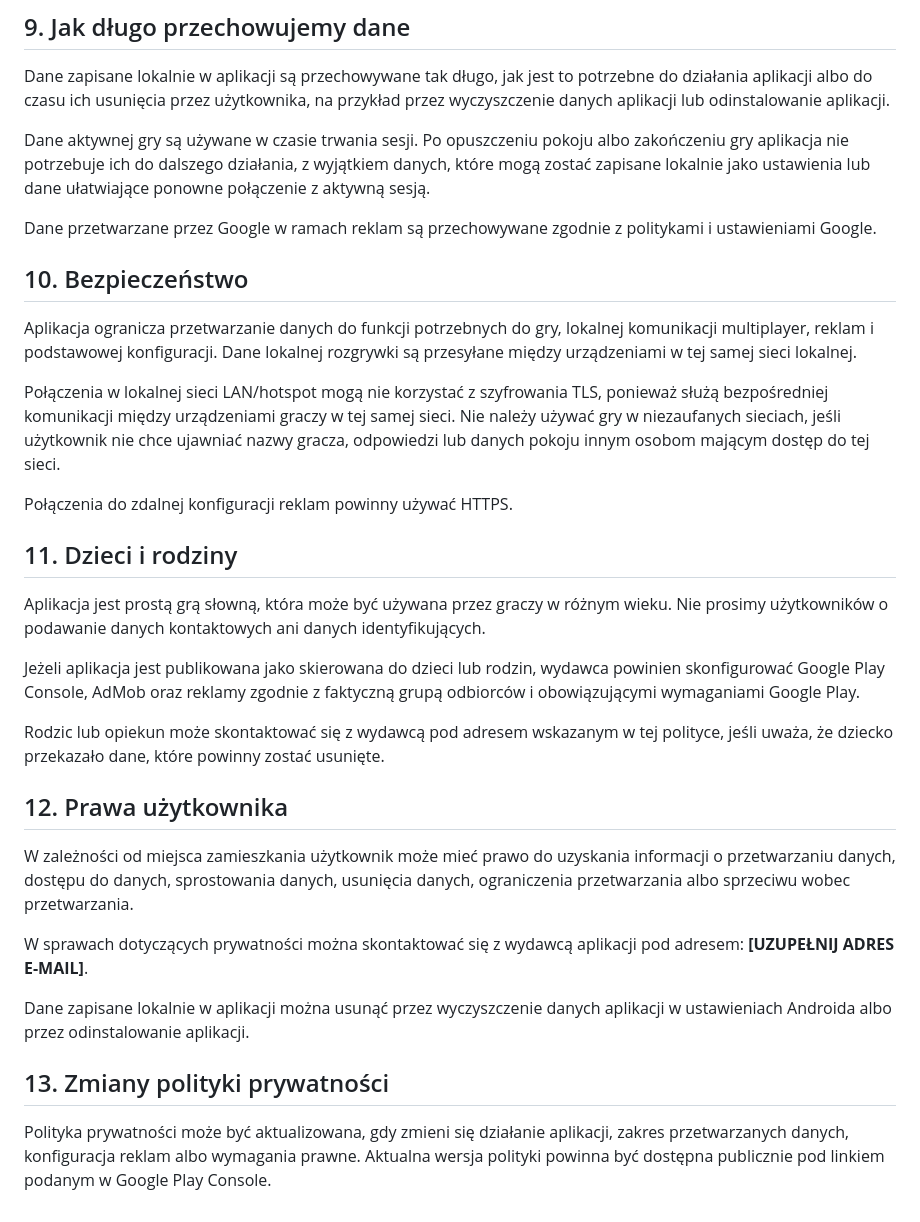
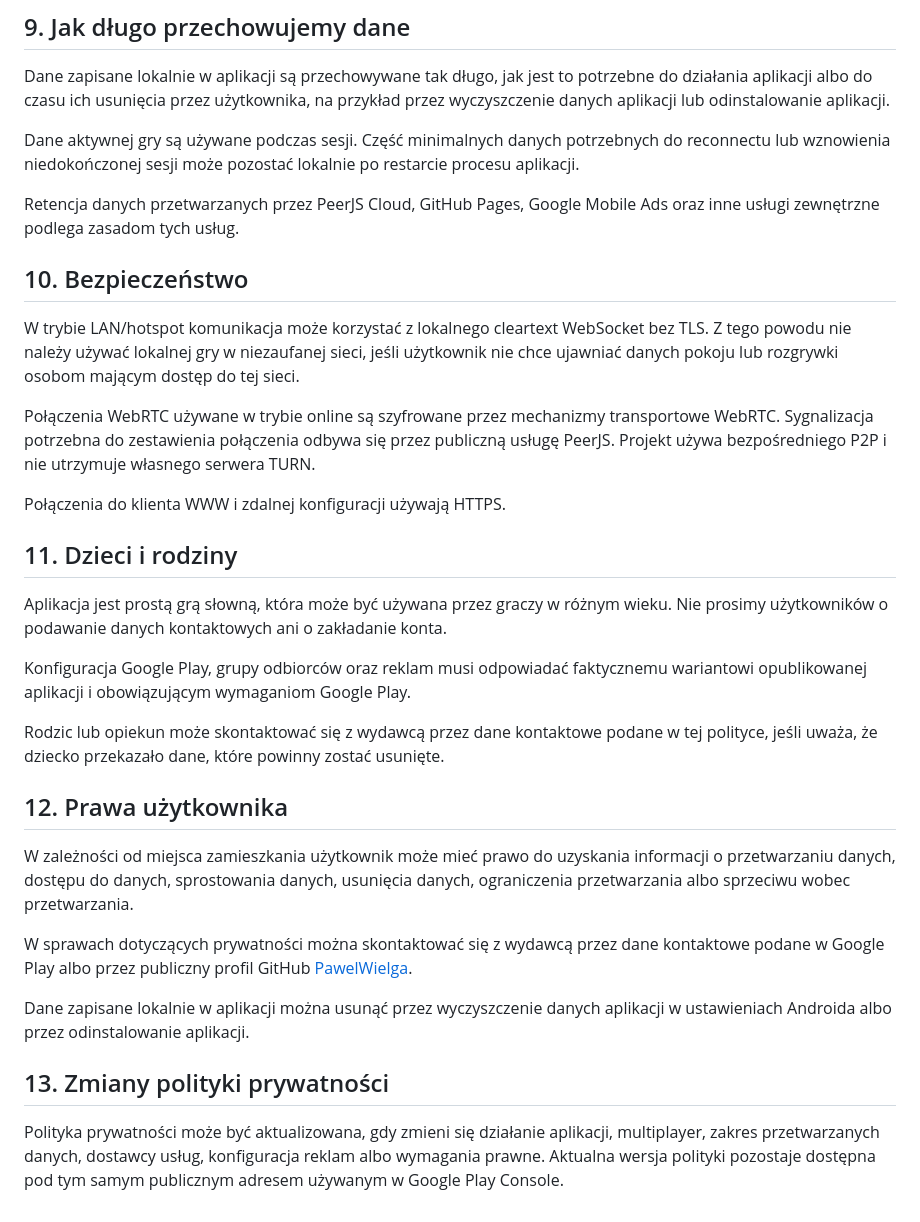
Before and after one commit to PawelWielga/panstwa-miasta-website, a Markdown page: docs/privacy-policy.md, the part around one of its changes. Rendered like a GitHub page.

```diff
--- a/docs/privacy-policy.md
+++ b/docs/privacy-policy.md
@@ -111,34 +120,34 @@ Aplikacja może korzystać z następujących uprawnień Androida:
 
 Dane zapisane lokalnie w aplikacji są przechowywane tak długo, jak jest to potrzebne do działania aplikacji albo do czasu ich usunięcia przez użytkownika, na przykład przez wyczyszczenie danych aplikacji lub odinstalowanie aplikacji.
 
-Dane aktywnej gry są używane w czasie trwania sesji. Po opuszczeniu pokoju albo zakończeniu gry aplikacja nie potrzebuje ich do dalszego działania, z wyjątkiem danych, które mogą zostać zapisane lokalnie jako ustawienia lub dane ułatwiające ponowne połączenie z aktywną sesją.
+Dane aktywnej gry są używane podczas sesji. Część minimalnych danych potrzebnych do reconnectu lub wznowienia niedokończonej sesji może pozostać lokalnie po restarcie procesu aplikacji.
 
-Dane przetwarzane przez Google w ramach reklam są przechowywane zgodnie z politykami i ustawieniami Google.
+Retencja danych przetwarzanych przez PeerJS Cloud, GitHub Pages, Google Mobile Ads oraz inne usługi zewnętrzne podlega zasadom tych usług.
 
 ## 10. Bezpieczeństwo
 
-Aplikacja ogranicza przetwarzanie danych do funkcji potrzebnych do gry, lokalnej komunikacji multiplayer, reklam i podstawowej konfiguracji. Dane lokalnej rozgrywki są przesyłane między urządzeniami w tej samej sieci lokalnej.
+W trybie LAN/hotspot komunikacja może korzystać z lokalnego cleartext WebSocket bez TLS. Z tego powodu nie należy używać lokalnej gry w niezaufanej sieci, jeśli użytkownik nie chce ujawniać danych pokoju lub rozgrywki osobom mającym dostęp do tej sieci.
 
-Połączenia w lokalnej sieci LAN/hotspot mogą nie korzystać z szyfrowania TLS, ponieważ służą bezpośredniej komunikacji między urządzeniami graczy w tej samej sieci. Nie należy używać gry w niezaufanych sieciach, jeśli użytkownik nie chce ujawniać nazwy gracza, odpowiedzi lub danych pokoju innym osobom mającym dostęp do tej sieci.
+Połączenia WebRTC używane w trybie online są szyfrowane przez mechanizmy transportowe WebRTC. Sygnalizacja potrzebna do zestawienia połączenia odbywa się przez publiczną usługę PeerJS. Projekt używa bezpośredniego P2P i nie utrzymuje własnego serwera TURN.
 
-Połączenia do zdalnej konfiguracji reklam powinny używać HTTPS.
+Połączenia do klienta WWW i zdalnej konfiguracji używają HTTPS.
 
 ## 11. Dzieci i rodziny
 
-Aplikacja jest prostą grą słowną, która może być używana przez graczy w różnym wieku. Nie prosimy użytkowników o podawanie danych kontaktowych ani danych identyfikujących.
+Aplikacja jest prostą grą słowną, która może być używana przez graczy w różnym wieku. Nie prosimy użytkowników o podawanie danych kontaktowych ani o zakładanie konta.
 
-Jeżeli aplikacja jest publikowana jako skierowana do dzieci lub rodzin, wydawca powinien skonfigurować Google Play Console, AdMob oraz reklamy zgodnie z faktyczną grupą odbiorców i obowiązującymi wymaganiami Google Play.
+Konfiguracja Google Play, grupy odbiorców oraz reklam musi odpowiadać faktycznemu wariantowi opublikowanej aplikacji i obowiązującym wymaganiom Google Play.
 
-Rodzic lub opiekun może skontaktować się z wydawcą pod adresem wskazanym w tej polityce, jeśli uważa, że dziecko przekazało dane, które powinny zostać usunięte.
+Rodzic lub opiekun może skontaktować się z wydawcą przez dane kontaktowe podane w tej polityce, jeśli uważa, że dziecko przekazało dane, które powinny zostać usunięte.
 
 ## 12. Prawa użytkownika
 
 W zależności od miejsca zamieszkania użytkownik może mieć prawo do uzyskania informacji o przetwarzaniu danych, dostępu do danych, sprostowania danych, usunięcia danych, ograniczenia przetwarzania albo sprzeciwu wobec przetwarzania.
 
-W sprawach dotyczących prywatności można skontaktować się z wydawcą aplikacji pod adresem: **[UZUPEŁNIJ ADRES E-MAIL]**.
+W sprawach dotyczących prywatności można skontaktować się z wydawcą przez dane kontaktowe podane w Google Play albo przez publiczny profil GitHub [PawelWielga](https://github.com/PawelWielga).
 
 Dane zapisane lokalnie w aplikacji można usunąć przez wyczyszczenie danych aplikacji w ustawieniach Androida albo przez odinstalowanie aplikacji.
 
 ## 13. Zmiany polityki prywatności
 
-Polityka prywatności może być aktualizowana, gdy zmieni się działanie aplikacji, zakres przetwarzanych danych, konfiguracja reklam albo wymagania prawne. Aktualna wersja polityki powinna być dostępna publicznie pod linkiem podanym w Google Play Console.
+Polityka prywatności może być aktualizowana, gdy zmieni się działanie aplikacji, multiplayer, zakres przetwarzanych danych, dostawcy usług, konfiguracja reklam albo wymagania prawne. Aktualna wersja polityki pozostaje dostępna pod tym samym publicznym adresem używanym w Google Play Console.
```
Also changed, not shown: other parts of docs/privacy-policy.md (+46 -37 lines).
